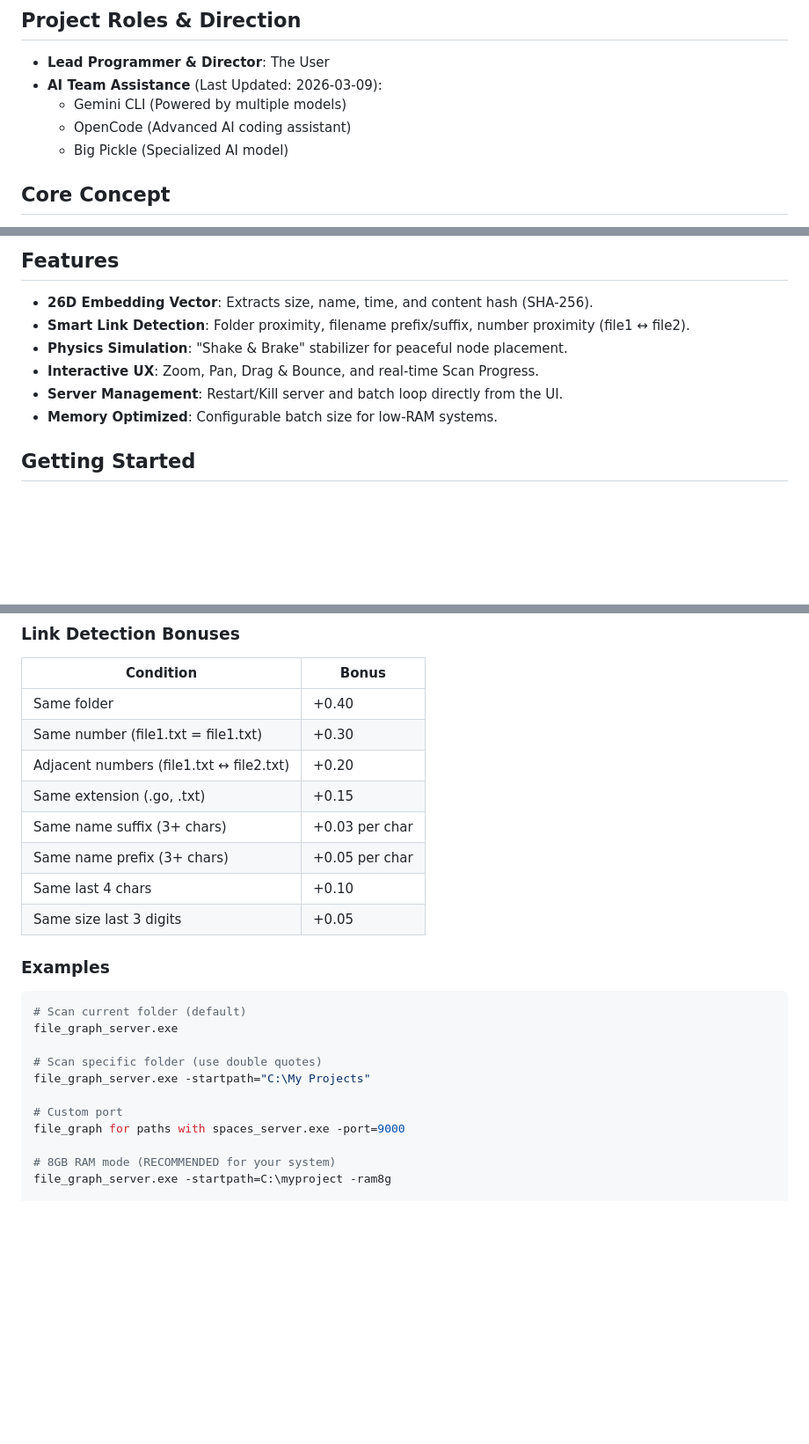
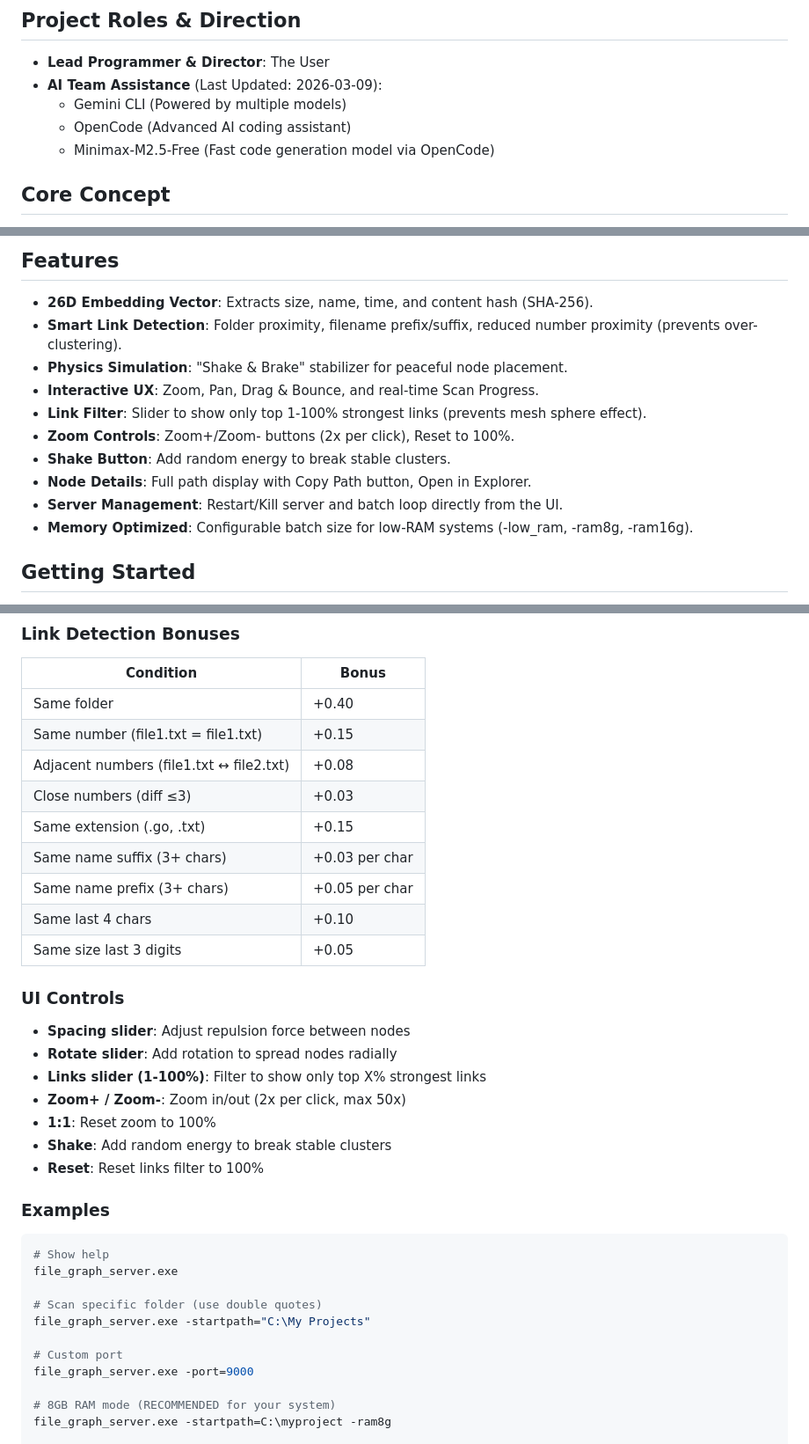
Before and after one commit to tps2015gh/file_graph, a Markdown page: README.md, 3 parts joined by grey strips. Shown at 88% size. Rendered like a GitHub page; blank space fills up the shorter version.

Commit message:
Docs: Update README with UI controls, link bonuses, and AI models

````diff
--- a/README.md
+++ b/README.md
@@ -7,7 +7,7 @@ A standalone Go web application to scan directories, extract file metadata, calc
 - **AI Team Assistance** (Last Updated: 2026-03-09):
   - Gemini CLI (Powered by multiple models)
   - OpenCode (Advanced AI coding assistant)
-  - Big Pickle (Specialized AI model)
+  - Minimax-M2.5-Free (Fast code generation model via OpenCode)
 
 ## Core Concept
 This program treats the filesystem as a high-dimensional universe where files are stars. Related files cluster together into "Star Colonies" based on their metadata and content signatures.
@@ -18,11 +18,15 @@ This program treats the filesystem as a high-dimensional universe where files ar
 
 ## Features
 - **26D Embedding Vector**: Extracts size, name, time, and content hash (SHA-256).
-- **Smart Link Detection**: Folder proximity, filename prefix/suffix, number proximity (file1 ↔ file2).
+- **Smart Link Detection**: Folder proximity, filename prefix/suffix, reduced number proximity (prevents over-clustering).
 - **Physics Simulation**: "Shake & Brake" stabilizer for peaceful node placement.
 - **Interactive UX**: Zoom, Pan, Drag & Bounce, and real-time Scan Progress.
+- **Link Filter**: Slider to show only top 1-100% strongest links (prevents mesh sphere effect).
+- **Zoom Controls**: Zoom+/Zoom- buttons (2x per click), Reset to 100%.
+- **Shake Button**: Add random energy to break stable clusters.
+- **Node Details**: Full path display with Copy Path button, Open in Explorer.
 - **Server Management**: Restart/Kill server and batch loop directly from the UI.
-- **Memory Optimized**: Configurable batch size for low-RAM systems.
+- **Memory Optimized**: Configurable batch size for low-RAM systems (-low_ram, -ram8g, -ram16g).
 
 ## Getting Started
 1. Clone the repository.
@@ -49,25 +53,36 @@ file_graph_server.exe [options]
 | Condition | Bonus |
 |-----------|-------|
 | Same folder | +0.40 |
-| Same number (file1.txt = file1.txt) | +0.30 |
-| Adjacent numbers (file1.txt ↔ file2.txt) | +0.20 |
+| Same number (file1.txt = file1.txt) | +0.15 |
+| Adjacent numbers (file1.txt ↔ file2.txt) | +0.08 |
+| Close numbers (diff ≤3) | +0.03 |
 | Same extension (.go, .txt) | +0.15 |
 | Same name suffix (3+ chars) | +0.03 per char |
 | Same name prefix (3+ chars) | +0.05 per char |
 | Same last 4 chars | +0.10 |
 | Same size last 3 digits | +0.05 |
 
+### UI Controls
+
+- **Spacing slider**: Adjust repulsion force between nodes
+- **Rotate slider**: Add rotation to spread nodes radially
+- **Links slider (1-100%)**: Filter to show only top X% strongest links
+- **Zoom+ / Zoom-**: Zoom in/out (2x per click, max 50x)
+- **1:1**: Reset zoom to 100%
+- **Shake**: Add random energy to break stable clusters
+- **Reset**: Reset links filter to 100%
+
 ### Examples
 
 ```bash
-# Scan current folder (default)
+# Show help
 file_graph_server.exe
 
 # Scan specific folder (use double quotes)
 file_graph_server.exe -startpath="C:\My Projects"
 
 # Custom port
-file_graph for paths with spaces_server.exe -port=9000
+file_graph_server.exe -port=9000
 
 # 8GB RAM mode (RECOMMENDED for your system)
 file_graph_server.exe -startpath=C:\myproject -ram8g
````
